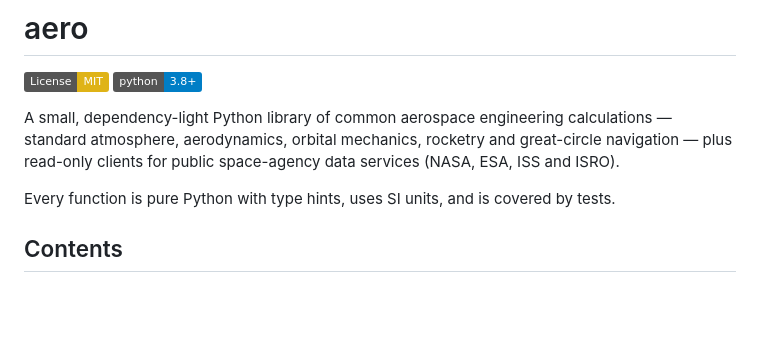
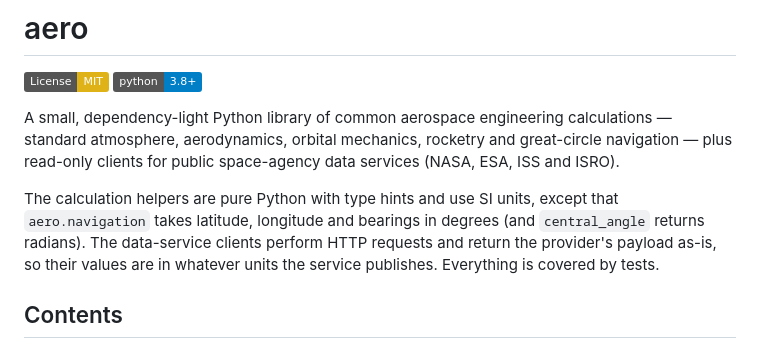
Before and after one commit to charles2ke/aero, a Markdown page: README.md, the part around the change. Drawn GitHub-style; badges without logos; blank space fills up the shorter version.

Commit message:
Scope SI/pure-Python claim to calculation helpers
Co-authored-by: charles2ke <6725706+charles2ke@users.noreply.github.com>

```diff
--- a/README.md
+++ b/README.md
@@ -8,8 +8,12 @@ calculations — standard atmosphere, aerodynamics, orbital mechanics,
 rocketry and great-circle navigation — plus read-only clients for public
 space-agency data services (NASA, ESA, ISS and ISRO).
 
-Every function is pure Python with type hints, uses SI units, and is
-covered by tests.
+The calculation helpers are pure Python with type hints and use SI units,
+except that `aero.navigation` takes latitude, longitude and bearings in
+degrees (and `central_angle` returns radians). The data-service clients
+perform HTTP requests and return the provider's payload as-is, so their
+values are in whatever units the service publishes. Everything is covered
+by tests.
 
 ## Contents
 
```
